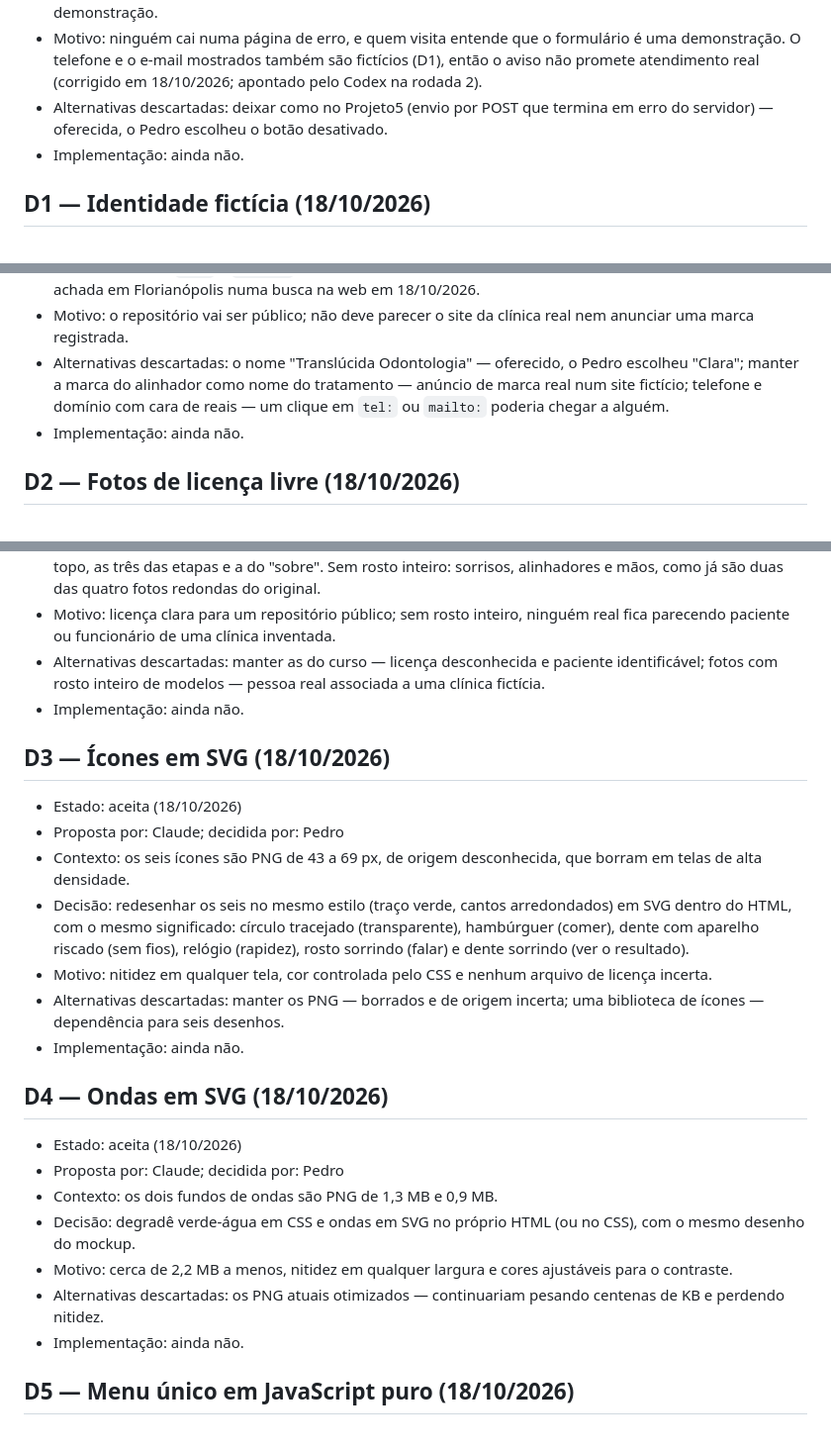
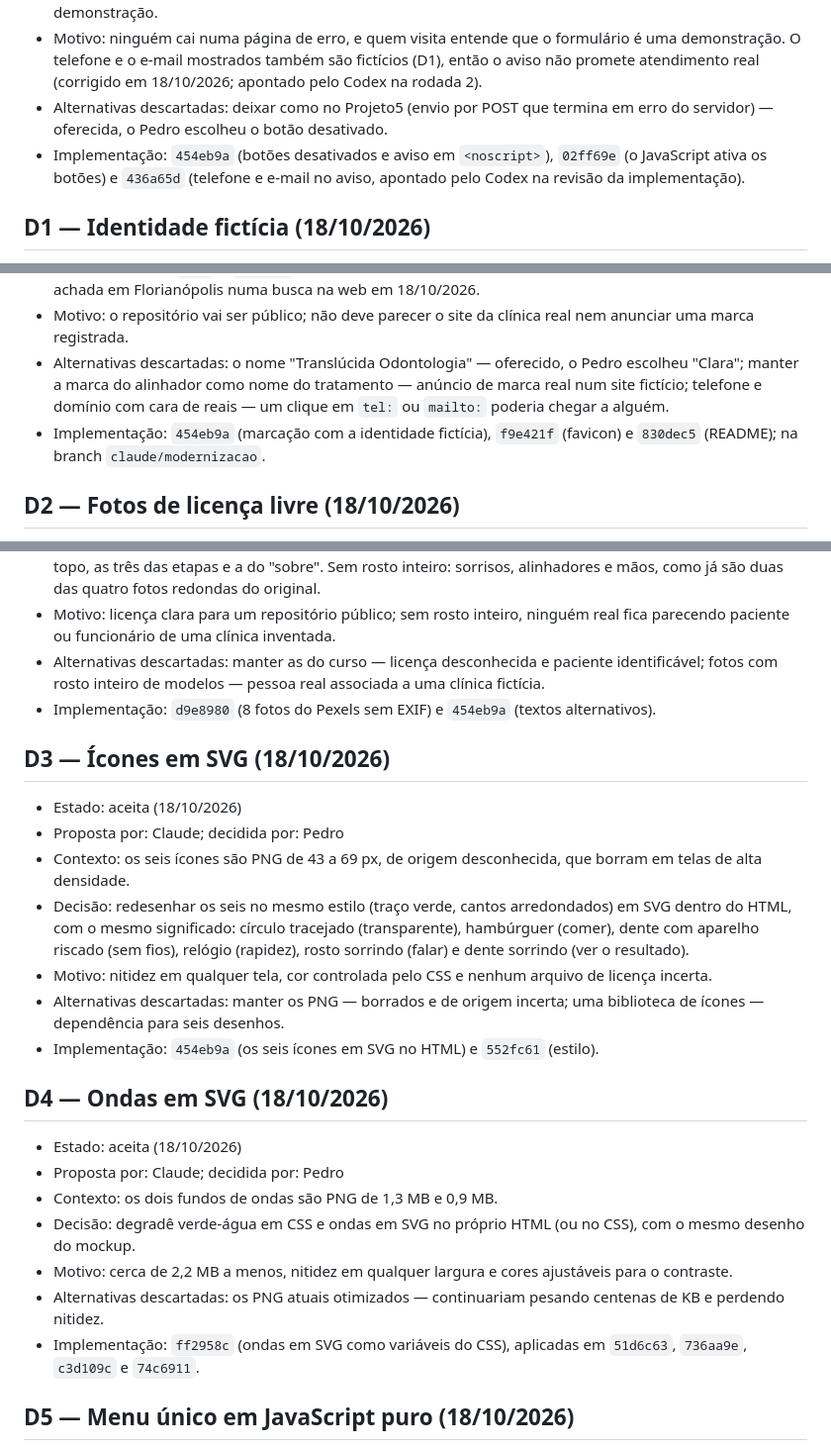
Before and after one commit to PedroBartkevihi/SiteOdontologia, a Markdown page: docs/decisoes.md, 3 parts joined by grey strips. Shown at 99% size. Rendered like a GitHub page.

```diff
--- a/docs/decisoes.md
+++ b/docs/decisoes.md
@@ -26,7 +26,7 @@ Estados: **proposta** (aguarda quem decide), **aceita**, **rejeitada** e **subst
 - Decisão: o botão de envio dos dois formulários vem desativado no HTML e o JavaScript o ativa. Sem JavaScript, um aviso junto ao formulário diz que o envio é só uma demonstração e mostra o telefone e o e-mail da clínica. Nada é enviado ao servidor. Com JavaScript, a confirmação também deixa claro que é uma demonstração.
 - Motivo: ninguém cai numa página de erro, e quem visita entende que o formulário é uma demonstração. O telefone e o e-mail mostrados também são fictícios (D1), então o aviso não promete atendimento real (corrigido em 18/10/2026; apontado pelo Codex na rodada 2).
 - Alternativas descartadas: deixar como no Projeto5 (envio por POST que termina em erro do servidor) — oferecida, o Pedro escolheu o botão desativado.
-- Implementação: ainda não.
+- Implementação: `454eb9a` (botões desativados e aviso em `<noscript>`), `02ff69e` (o JavaScript ativa os botões) e `436a65d` (telefone e e-mail no aviso, apontado pelo Codex na revisão da implementação).
 
 ## D1 — Identidade fictícia (18/10/2026)
 - Estado: aceita (18/10/2026)
@@ -35,7 +35,7 @@ Estados: **proposta** (aguarda quem decide), **aceita**, **rejeitada** e **subst
 - Decisão: clínica fictícia "Clara Odontologia", com a dentista "Dra. Helena Prado", em Florianópolis. O tratamento é chamado de "alinhadores transparentes", sem a marca. Telefone `(48) 1234-5678` (número de assinante não começa com 1, então não pode ser de ninguém) e e-mail no domínio reservado `.example`, para que os links `tel:` e `mailto:` não cheguem a uma pessoa real. Nenhuma clínica com esse nome foi achada em Florianópolis numa busca na web em 18/10/2026.
 - Motivo: o repositório vai ser público; não deve parecer o site da clínica real nem anunciar uma marca registrada.
 - Alternativas descartadas: o nome "Translúcida Odontologia" — oferecido, o Pedro escolheu "Clara"; manter a marca do alinhador como nome do tratamento — anúncio de marca real num site fictício; telefone e domínio com cara de reais — um clique em `tel:` ou `mailto:` poderia chegar a alguém.
-- Implementação: ainda não.
+- Implementação: `454eb9a` (marcação com a identidade fictícia), `f9e421f` (favicon) e `830dec5` (README); na branch `claude/modernizacao`.
 
 ## D2 — Fotos de licença livre (18/10/2026)
 - Estado: aceita (18/10/2026)
@@ -44,7 +44,7 @@ Estados: **proposta** (aguarda quem decide), **aceita**, **rejeitada** e **subst
 - Decisão: trocar todas por fotos do Pexels, sem metadados (EXIF), em JPG otimizado: as quatro redondas do topo, as três das etapas e a do "sobre". Sem rosto inteiro: sorrisos, alinhadores e mãos, como já são duas das quatro fotos redondas do original.
 - Motivo: licença clara para um repositório público; sem rosto inteiro, ninguém real fica parecendo paciente ou funcionário de uma clínica inventada.
 - Alternativas descartadas: manter as do curso — licença desconhecida e paciente identificável; fotos com rosto inteiro de modelos — pessoa real associada a uma clínica fictícia.
-- Implementação: ainda não.
+- Implementação: `d9e8980` (8 fotos do Pexels sem EXIF) e `454eb9a` (textos alternativos).
 
 ## D3 — Ícones em SVG (18/10/2026)
 - Estado: aceita (18/10/2026)
@@ -53,7 +53,7 @@ Estados: **proposta** (aguarda quem decide), **aceita**, **rejeitada** e **subst
 - Decisão: redesenhar os seis no mesmo estilo (traço verde, cantos arredondados) em SVG dentro do HTML, com o mesmo significado: círculo tracejado (transparente), hambúrguer (comer), dente com aparelho riscado (sem fios), relógio (rapidez), rosto sorrindo (falar) e dente sorrindo (ver o resultado).
 - Motivo: nitidez em qualquer tela, cor controlada pelo CSS e nenhum arquivo de licença incerta.
 - Alternativas descartadas: manter os PNG — borrados e de origem incerta; uma biblioteca de ícones — dependência para seis desenhos.
-- Implementação: ainda não.
+- Implementação: `454eb9a` (os seis ícones em SVG no HTML) e `552fc61` (estilo).
 
 ## D4 — Ondas em SVG (18/10/2026)
 - Estado: aceita (18/10/2026)
@@ -62,7 +62,7 @@ Estados: **proposta** (aguarda quem decide), **aceita**, **rejeitada** e **subst
 - Decisão: degradê verde-água em CSS e ondas em SVG no próprio HTML (ou no CSS), com o mesmo desenho do mockup.
 - Motivo: cerca de 2,2 MB a menos, nitidez em qualquer largura e cores ajustáveis para o contraste.
 - Alternativas descartadas: os PNG atuais otimizados — continuariam pesando centenas de KB e perdendo nitidez.
-- Implementação: ainda não.
+- Implementação: `ff2958c` (ondas em SVG como variáveis do CSS), aplicadas em `51d6c63`, `736aa9e`, `c3d109c` e `74c6911`.
 
 ## D5 — Menu único em JavaScript puro (18/10/2026)
 - Estado: aceita (18/10/2026)
```
Also changed, not shown: other parts of docs/decisoes.md (+7 -7 lines), docs/andamento.md (+16 -0 lines).
